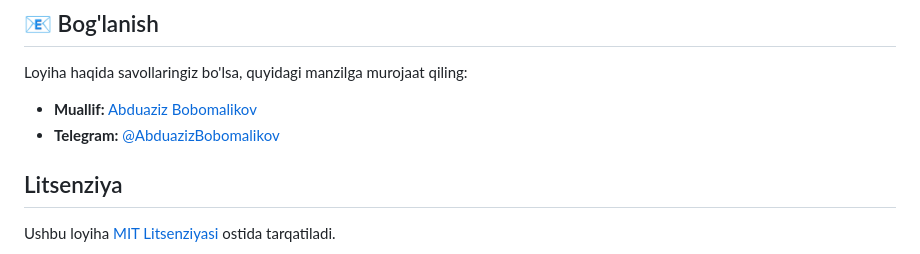
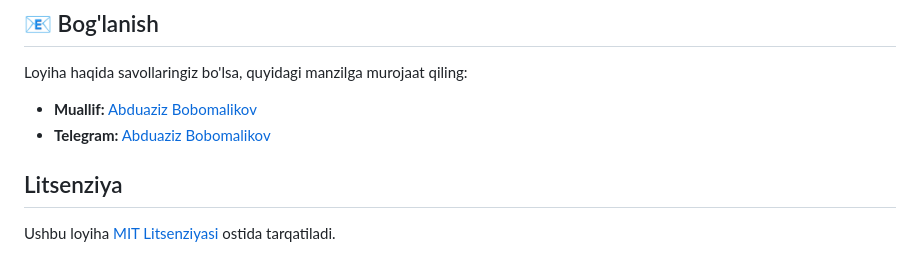
Before and after one commit to AbduazizBobomalikovNode/Valyuta-kursi, a Markdown page: README.md, the part around the change. Rendered like a GitHub page.

```diff
--- a/README.md
+++ b/README.md
@@ -86,7 +86,7 @@ Agar loyihani rivojlantirishga hissa qo'shmoqchi bo'lsangiz:
 
 Loyiha haqida savollaringiz bo'lsa, quyidagi manzilga murojaat qiling:
 - **Muallif:** [Abduaziz Bobomalikov](https://github.com/AbduazizBobomalikovNode)
-- **Telegram:** [@AbduazizBobomalikov](https://t.me/@Bobomalikov_Abduaziz)
+- **Telegram:** [Abduaziz Bobomalikov](https://t.me/Bobomalikov_Abduaziz)
 
 
 ## Litsenziya
```
